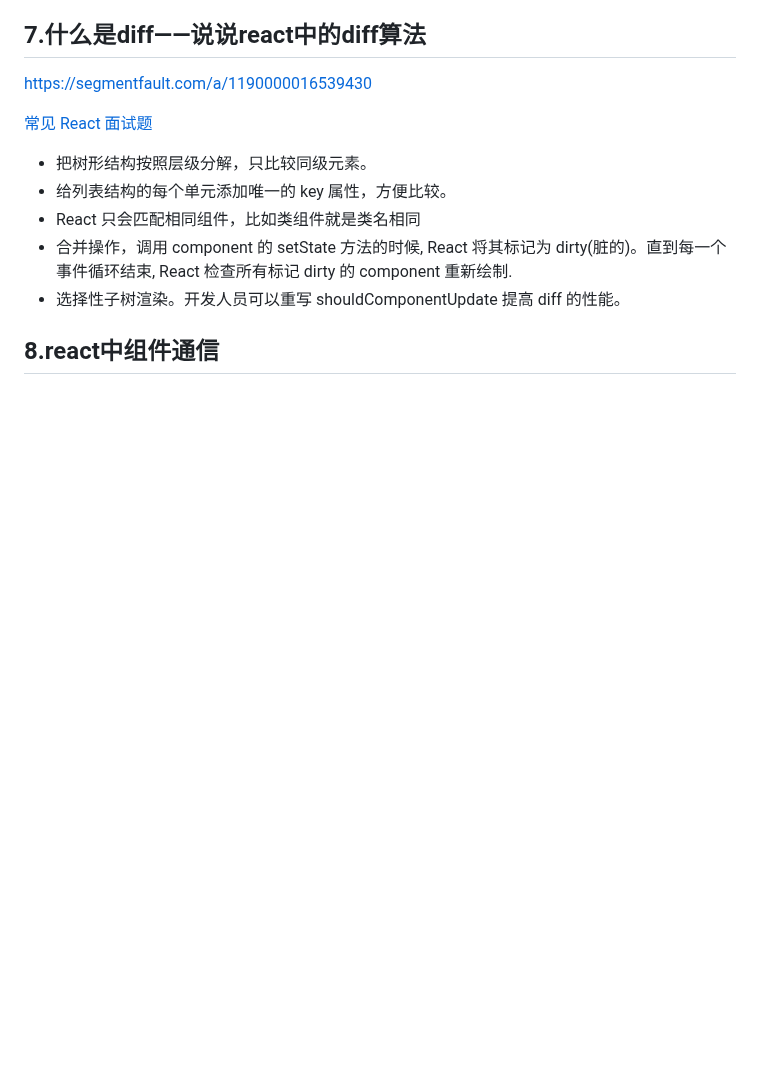
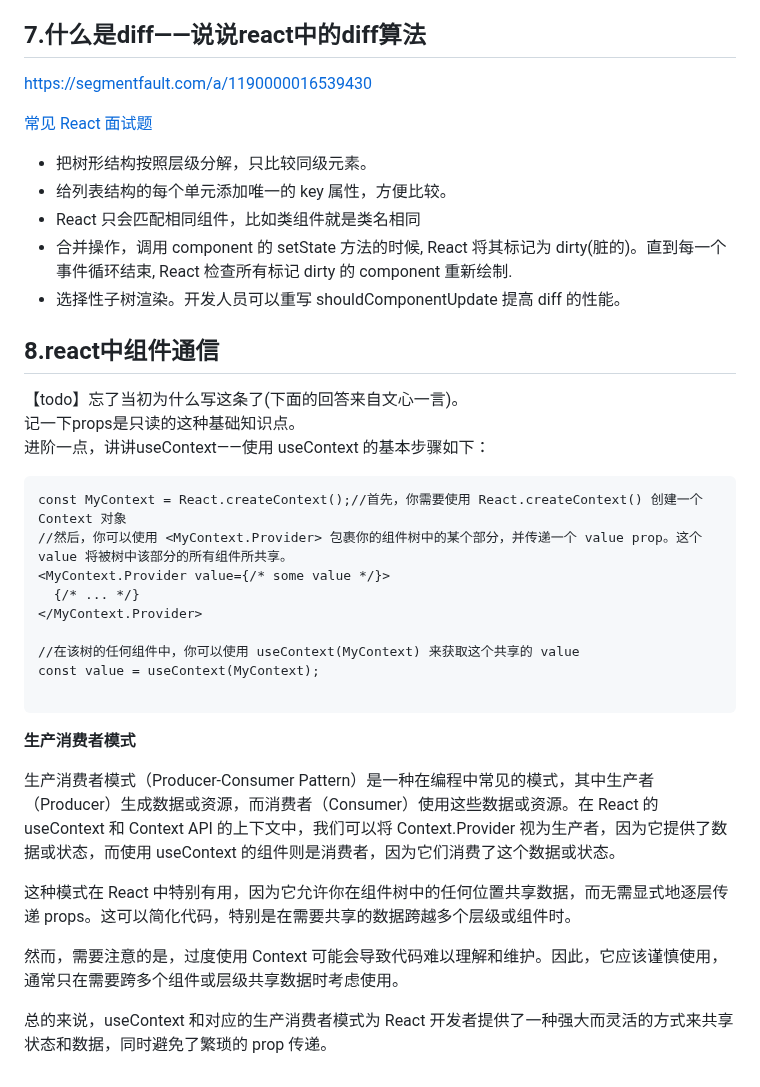
Before and after one commit to yctjb1/front_notebook_by_devwolf, a Markdown page: 20210413面试准备.md, the part around one of its changes. GitHub-like rendering; blank space fills up the shorter version.

````diff
--- a/20210413面试准备.md
+++ b/20210413面试准备.md
@@ -183,3 +201,27 @@ https://segmentfault.com/a/1190000016539430
 
 
 ## 8.react中组件通信
+【todo】忘了当初为什么写这条了(下面的回答来自文心一言)。
+<br/>记一下props是只读的这种基础知识点。<br/>
+进阶一点，讲讲useContext——使用 useContext 的基本步骤如下：
+
+```
+const MyContext = React.createContext();//首先，你需要使用 React.createContext() 创建一个 Context 对象
+//然后，你可以使用 <MyContext.Provider> 包裹你的组件树中的某个部分，并传递一个 value prop。这个 value 将被树中该部分的所有组件所共享。
+<MyContext.Provider value={/* some value */}>
+  {/* ... */}
+</MyContext.Provider>
+
+//在该树的任何组件中，你可以使用 useContext(MyContext) 来获取这个共享的 value
+const value = useContext(MyContext);
+
+```
+**生产消费者模式**
+
+生产消费者模式（Producer-Consumer Pattern）是一种在编程中常见的模式，其中生产者（Producer）生成数据或资源，而消费者（Consumer）使用这些数据或资源。在 React 的 useContext 和 Context API 的上下文中，我们可以将 Context.Provider 视为生产者，因为它提供了数据或状态，而使用 useContext 的组件则是消费者，因为它们消费了这个数据或状态。
+
+这种模式在 React 中特别有用，因为它允许你在组件树中的任何位置共享数据，而无需显式地逐层传递 props。这可以简化代码，特别是在需要共享的数据跨越多个层级或组件时。
+
+然而，需要注意的是，过度使用 Context 可能会导致代码难以理解和维护。因此，它应该谨慎使用，通常只在需要跨多个组件或层级共享数据时考虑使用。
+
+总的来说，useContext 和对应的生产消费者模式为 React 开发者提供了一种强大而灵活的方式来共享状态和数据，同时避免了繁琐的 prop 传递。
````
Also changed, not shown: other parts of 20210413面试准备.md (+22 -4 lines).
